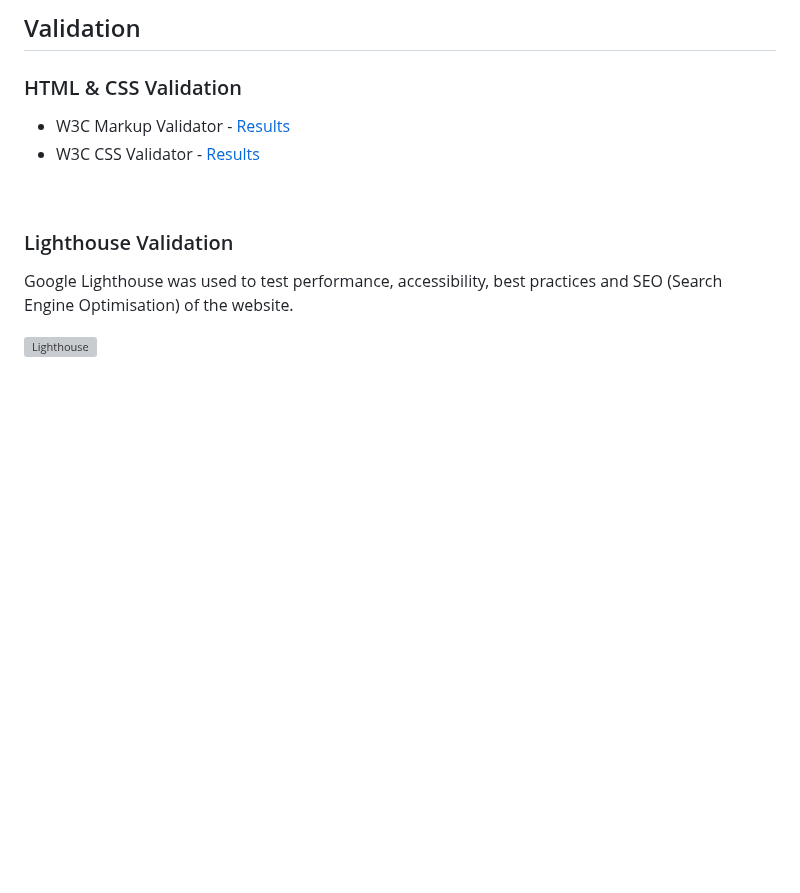
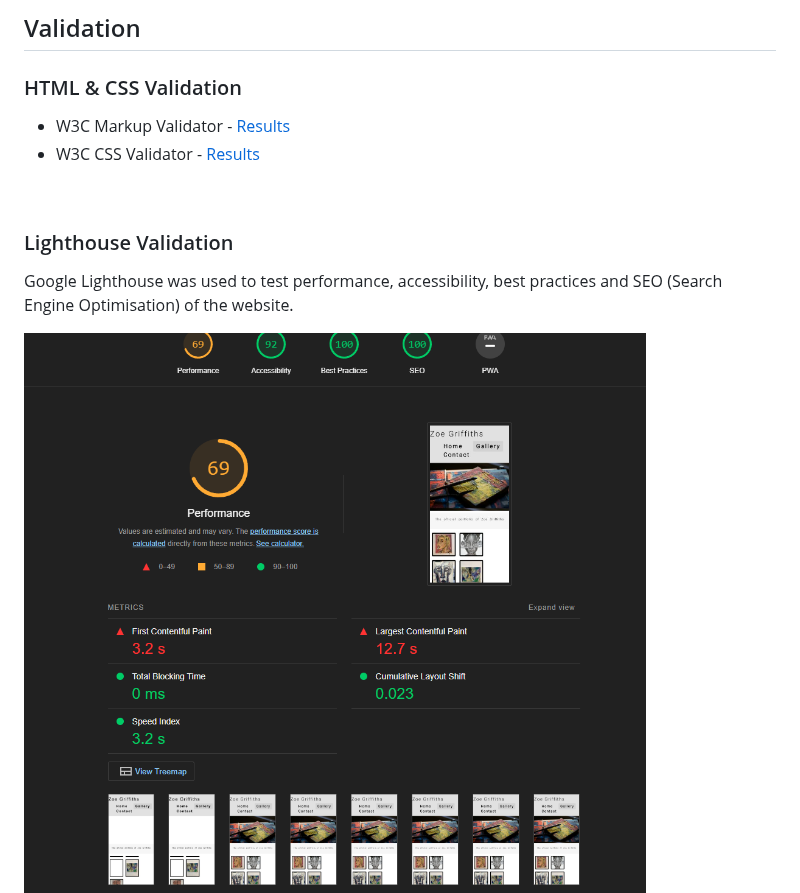
Before and after one commit to lewis-creates/z-griffiths, a Markdown page: README.md, the part around the change. Drawn GitHub-style; blank space fills up the shorter version; grey boxes are pictures that could not be loaded.

Commit message:
Typo corrections

```diff
--- a/README.md
+++ b/README.md
@@ -327,7 +327,7 @@ _Here, for example, you can see the controls, with no autoplay._
 ### Lighthouse Validation
 Google Lighthouse was used to test performance, accessibility, best practices and SEO (Search Engine Optimisation) of the website.
 
-![Lighthouse](docs/testing/Lighthouse-test-png)
+![Lighthouse](docs/Testing/Lighthouse-test.png)
 ![Lighthouse2](docs/Testing/further-test.png)
 - Testing using Lighthouse tool in Chrome Developer tools provided a decent score but also suggested to improve:
     - Properly sizing images and serving them in a next-gen format to decrease load time for users.
```
